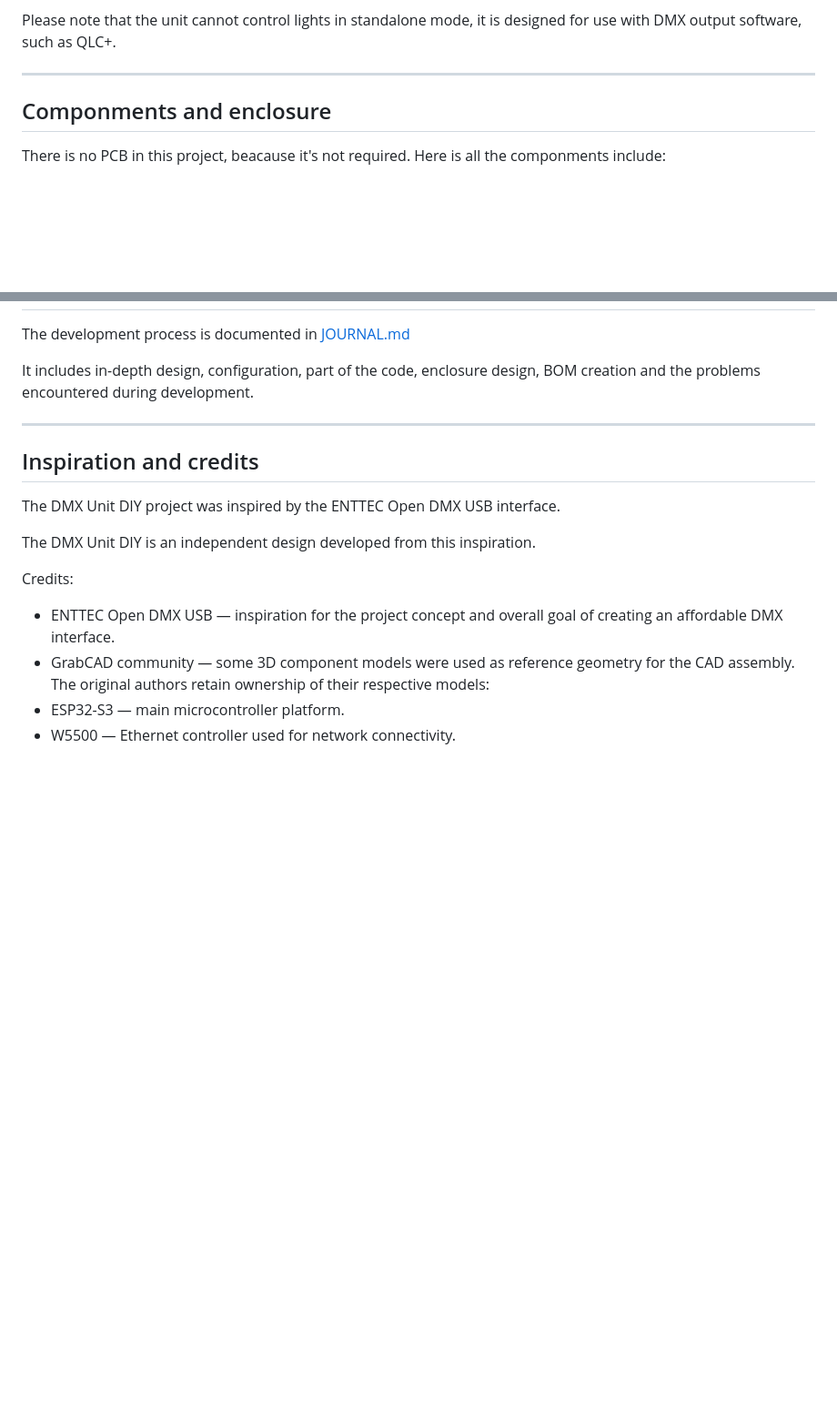
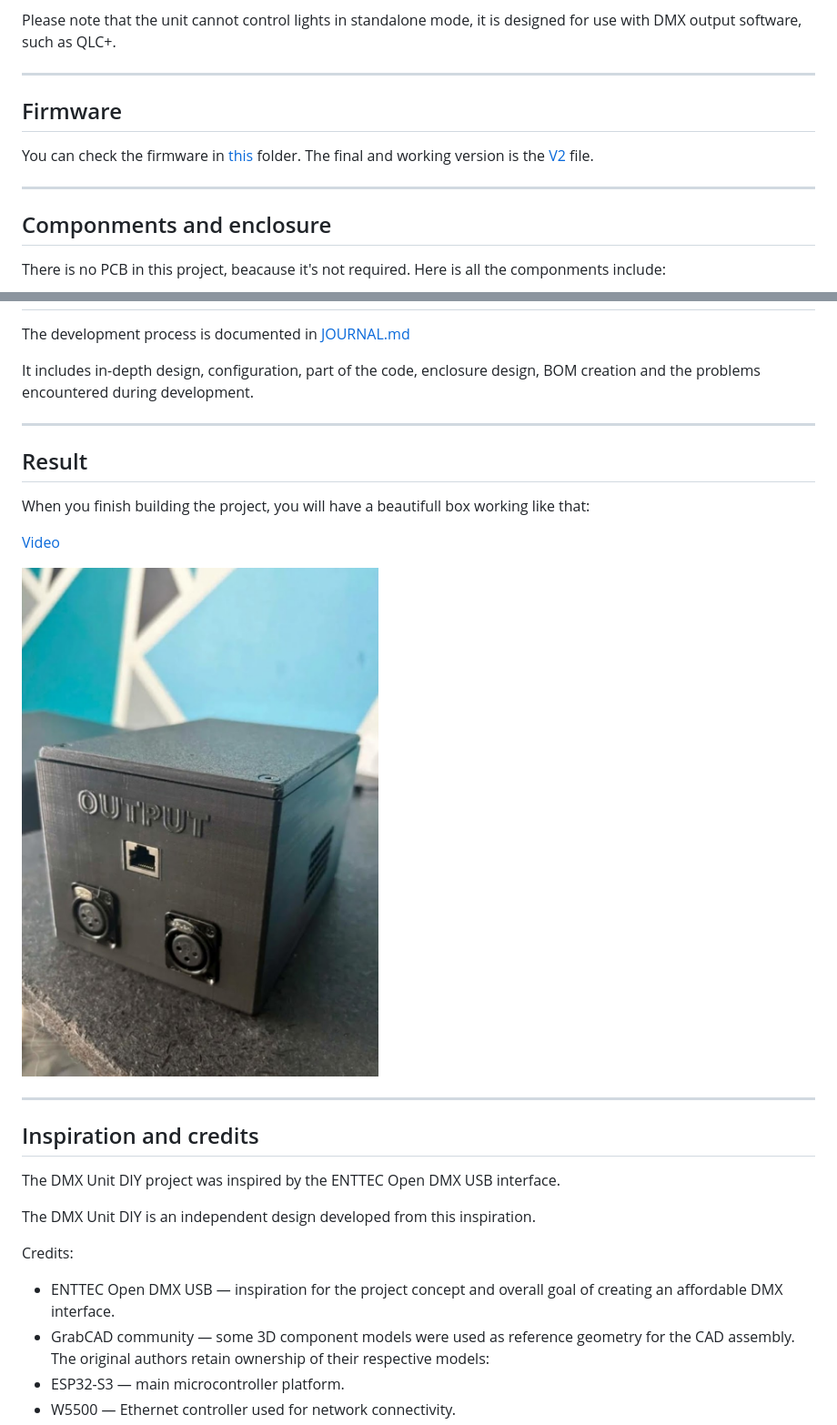
Before and after one commit to GLOXIOU/DMX-Unit-DIY, a Markdown page: README.md, 2 parts joined by grey strips. Shown at 91% size. Drawn GitHub-style; pictures changed too: images/img-21.png (added); blank space fills up the shorter version.

```diff
--- a/README.md
+++ b/README.md
@@ -136,6 +136,13 @@ Please note that the unit cannot control lights in standalone mode, it is design
 
 ---
 
+## Firmware
+
+You can check the firmware in [this](firmware) folder.
+The final and working version is the [V2](firmware/firmware%20-%20V2.ino) file.
+
+---
+
 ## Componments and enclosure
 
 There is no PCB in this project, beacause it's not required. Here is all the componments include:
@@ -176,6 +183,16 @@ It includes in-depth design, configuration, part of the code, enclosure design,
 
 ---
 
+## Result
+
+When you finish building the project, you will have a beautifull box working like that:
+
+[Video](https://youtube.com/shorts/ppTJHls3vfQ?is=uinX23R1A0HXdadU)
+
+![Box](images/img-21.png)
+
+---
+
 ## Inspiration and credits
 
 The DMX Unit DIY project was inspired by the ENTTEC Open DMX USB interface.
```
Also changed, not shown: 4 other files.
